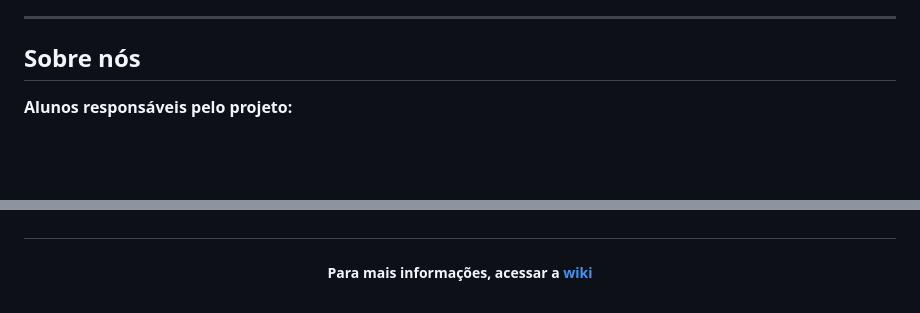
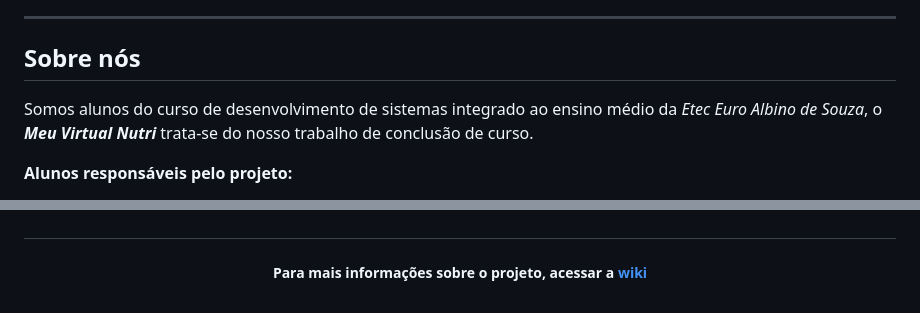
Before and after one commit to Filipe-Sbrici/MeuVirtualNutri, a Markdown page: README.md, 2 parts joined by grey strips. GitHub-like rendering; blank space fills up the shorter version.

Commit message:
Update README 1.8.md

```diff
--- a/README.md
+++ b/README.md
@@ -40,6 +40,11 @@ Atualmente, o projeto acaba de sair da fase de prototipação, mais informaçõe
 ---
 
 <h2>Sobre nós</h2>
+
+<p>
+
+  Somos alunos do curso de desenvolvimento de sistemas integrado ao ensino médio da *Etec Euro Albino de Souza*, o ***Meu Virtual Nutri*** trata-se do nosso trabalho de conclusão de curso.
+</p>
 
 **Alunos responsáveis pelo projeto:**
 <ul>
@@ -85,5 +90,5 @@ Foi desenvolvido um protótipo do projeto com o uso do *figma*, você pode acess
 
 <h5 align=center>
 
-Para mais informações, acessar a [wiki](https://github.com/Filipe-Sbrici/MeuVirtualNutri/wiki)
+Para mais informações sobre o projeto, acessar a [wiki](https://github.com/Filipe-Sbrici/MeuVirtualNutri/wiki)
 </h5>
```
